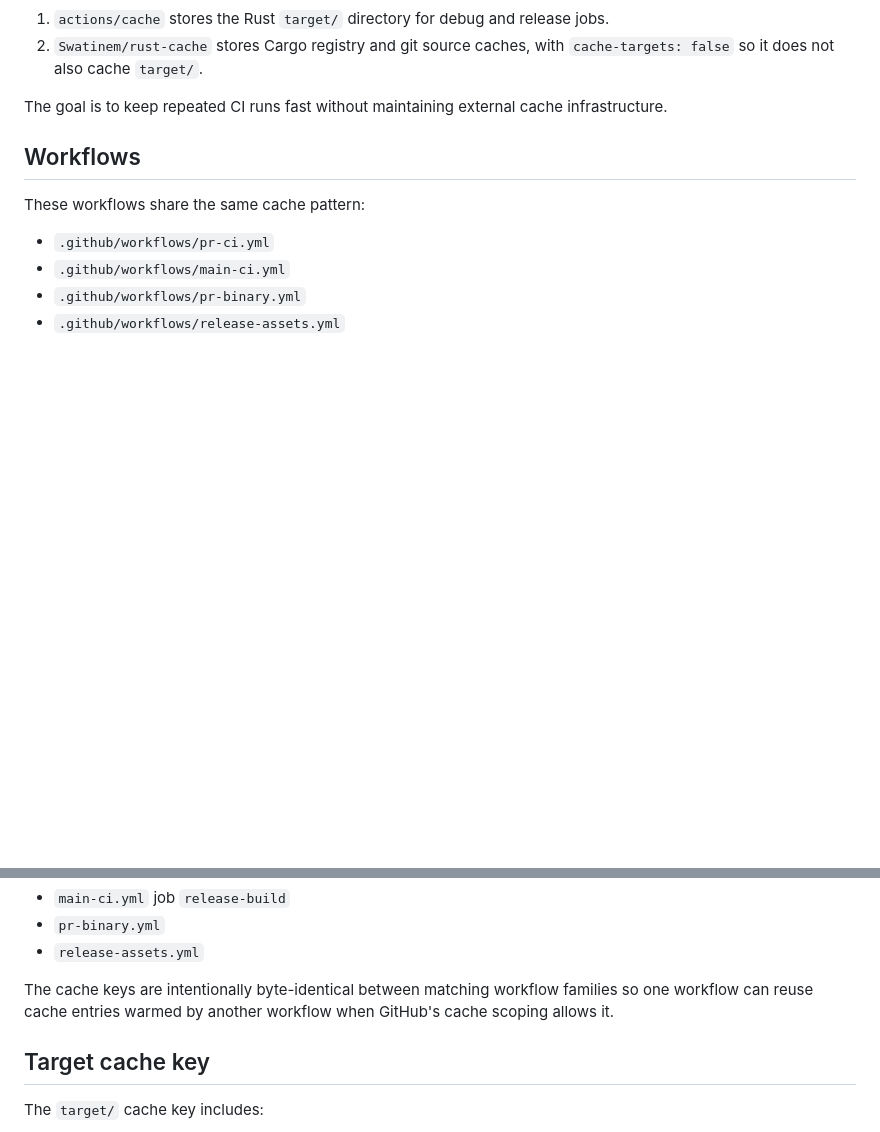
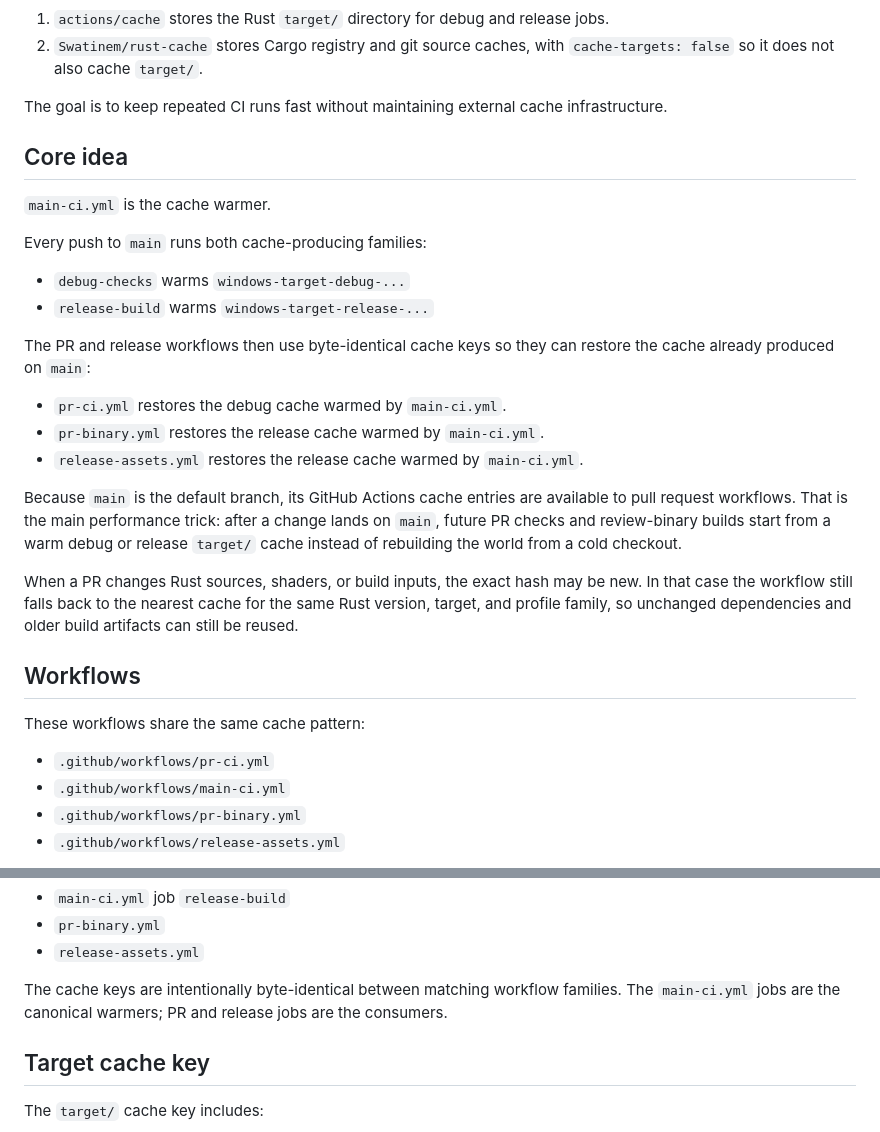
Before and after one commit to kamakiri1192/windows-launchpad-rust, a Markdown page: docs/CI_CACHE.md, 2 parts joined by grey strips. GitHub-like rendering; blank space fills up the shorter version.

Commit message:
Document main CI cache warming

```diff
--- a/docs/CI_CACHE.md
+++ b/docs/CI_CACHE.md
@@ -12,6 +12,33 @@ There are two cache layers:
 
 The goal is to keep repeated CI runs fast without maintaining external cache
 infrastructure.
+
+## Core idea
+
+`main-ci.yml` is the cache warmer.
+
+Every push to `main` runs both cache-producing families:
+
+- `debug-checks` warms `windows-target-debug-...`
+- `release-build` warms `windows-target-release-...`
+
+The PR and release workflows then use byte-identical cache keys so they can
+restore the cache already produced on `main`:
+
+- `pr-ci.yml` restores the debug cache warmed by `main-ci.yml`.
+- `pr-binary.yml` restores the release cache warmed by `main-ci.yml`.
+- `release-assets.yml` restores the release cache warmed by `main-ci.yml`.
+
+Because `main` is the default branch, its GitHub Actions cache entries are
+available to pull request workflows. That is the main performance trick: after a
+change lands on `main`, future PR checks and review-binary builds start from a
+warm debug or release `target/` cache instead of rebuilding the world from a
+cold checkout.
+
+When a PR changes Rust sources, shaders, or build inputs, the exact hash may be
+new. In that case the workflow still falls back to the nearest cache for the
+same Rust version, target, and profile family, so unchanged dependencies and
+older build artifacts can still be reused.
 
 ## Workflows
 
@@ -34,8 +61,8 @@ Release binary builds use the `windows-target-release-...` cache family:
 - `release-assets.yml`
 
 The cache keys are intentionally byte-identical between matching workflow
-families so one workflow can reuse cache entries warmed by another workflow
-when GitHub's cache scoping allows it.
+families. The `main-ci.yml` jobs are the canonical warmers; PR and release jobs
+are the consumers.
 
 ## Target cache key
 
```
